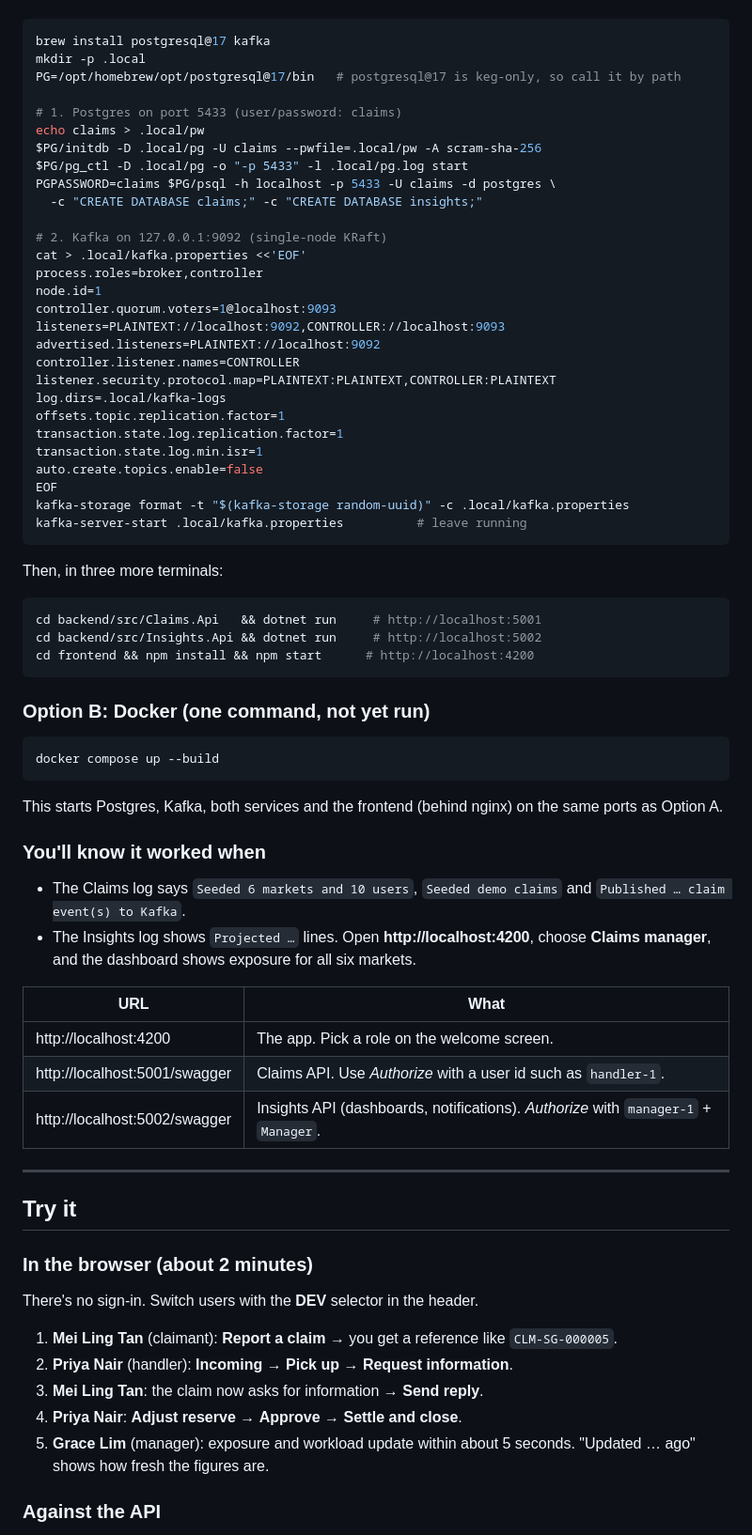
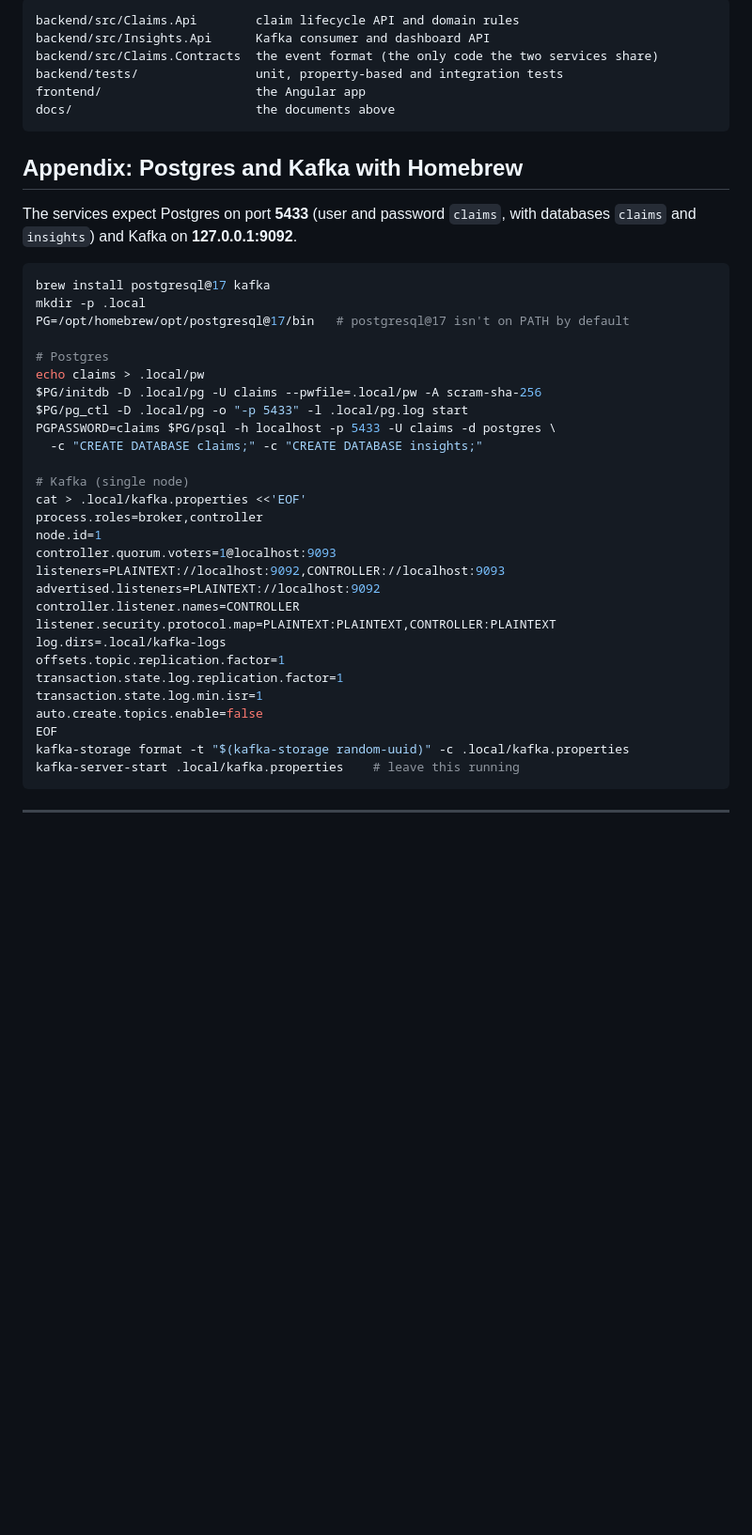
Before and after one commit to Syakizz04/chubb-claims-platform, a Markdown page: README.md, the part around one of its changes. Shown at 94% size. Drawn GitHub-style; blank space fills up the shorter version.

````diff
--- a/README.md
+++ b/README.md
@@ -24,17 +133,29 @@ There are two ways to run it. **Option A is the one I've verified end to end**,
+```
+backend/src/Claims.Api        claim lifecycle API and domain rules
+backend/src/Insights.Api      Kafka consumer and dashboard API
+backend/src/Claims.Contracts  the event format (the only code the two services share)
+backend/tests/                unit, property-based and integration tests
+frontend/                     the Angular app
+docs/                         the documents above
+```
+
+## Appendix: Postgres and Kafka with Homebrew
+
+The services expect Postgres on port **5433** (user and password `claims`, with databases `claims` and `insights`) and Kafka on **127.0.0.1:9092**.
 
 ```bash
 brew install postgresql@17 kafka
 mkdir -p .local
-PG=/opt/homebrew/opt/postgresql@17/bin   # postgresql@17 is keg-only, so call it by path
+PG=/opt/homebrew/opt/postgresql@17/bin   # postgresql@17 isn't on PATH by default
 
-# 1. Postgres on port 5433 (user/password: claims)
+# Postgres
 echo claims > .local/pw
 $PG/initdb -D .local/pg -U claims --pwfile=.local/pw -A scram-sha-256
 $PG/pg_ctl -D .local/pg -o "-p 5433" -l .local/pg.log start
 PGPASSWORD=claims $PG/psql -h localhost -p 5433 -U claims -d postgres \
   -c "CREATE DATABASE claims;" -c "CREATE DATABASE insights;"
 
-# 2. Kafka on 127.0.0.1:9092 (single-node KRaft)
+# Kafka (single node)
 cat > .local/kafka.properties <<'EOF'
 process.roles=broker,controller
 node.id=1
@@ -50,49 +171,8 @@ transaction.state.log.min.isr=1
 auto.create.topics.enable=false
 EOF
 kafka-storage format -t "$(kafka-storage random-uuid)" -c .local/kafka.properties
-kafka-server-start .local/kafka.properties          # leave running
+kafka-server-start .local/kafka.properties    # leave this running
 ```
-
-Then, in three more terminals:
-
-```bash
-cd backend/src/Claims.Api   && dotnet run     # http://localhost:5001
-cd backend/src/Insights.Api && dotnet run     # http://localhost:5002
-cd frontend && npm install && npm start      # http://localhost:4200
-```
-
-### Option B: Docker (one command, not yet run)
-
-```bash
-docker compose up --build
-```
-
-This starts Postgres, Kafka, both services and the frontend (behind nginx) on the same ports as Option A.
-
-### You'll know it worked when
-
-- The Claims log says `Seeded 6 markets and 10 users`, `Seeded demo claims` and `Published … claim event(s) to Kafka`.
-- The Insights log shows `Projected …` lines. Open **http://localhost:4200**, choose **Claims manager**, and the dashboard shows exposure for all six markets.
-
-| URL | What |
-|---|---|
-| http://localhost:4200 | The app. Pick a role on the welcome screen. |
-| http://localhost:5001/swagger | Claims API. Use *Authorize* with a user id such as `handler-1`. |
-| http://localhost:5002/swagger | Insights API (dashboards, notifications). *Authorize* with `manager-1` + `Manager`. |
 
 ---
 
-## Try it
-
-### In the browser (about 2 minutes)
-
-There's no sign-in. Switch users with the **DEV** selector in the header.
-
-1. **Mei Ling Tan** (claimant): **Report a claim** → you get a reference like `CLM-SG-000005`.
-2. **Priya Nair** (handler): **Incoming** → **Pick up** → **Request information**.
-3. **Mei Ling Tan**: the claim now asks for information → **Send reply**.
-4. **Priya Nair**: **Adjust reserve** → **Approve** → **Settle and close**.
-5. **Grace Lim** (manager): exposure and workload update within about 5 seconds. "Updated … ago" shows how fresh the figures are.
-
-### Against the API
-
````
Also changed, not shown: other parts of README.md (+123 -120 lines), docs/images/claimant.png (added), docs/images/dashboard.png (added), docs/images/handler-claim.png (added).
